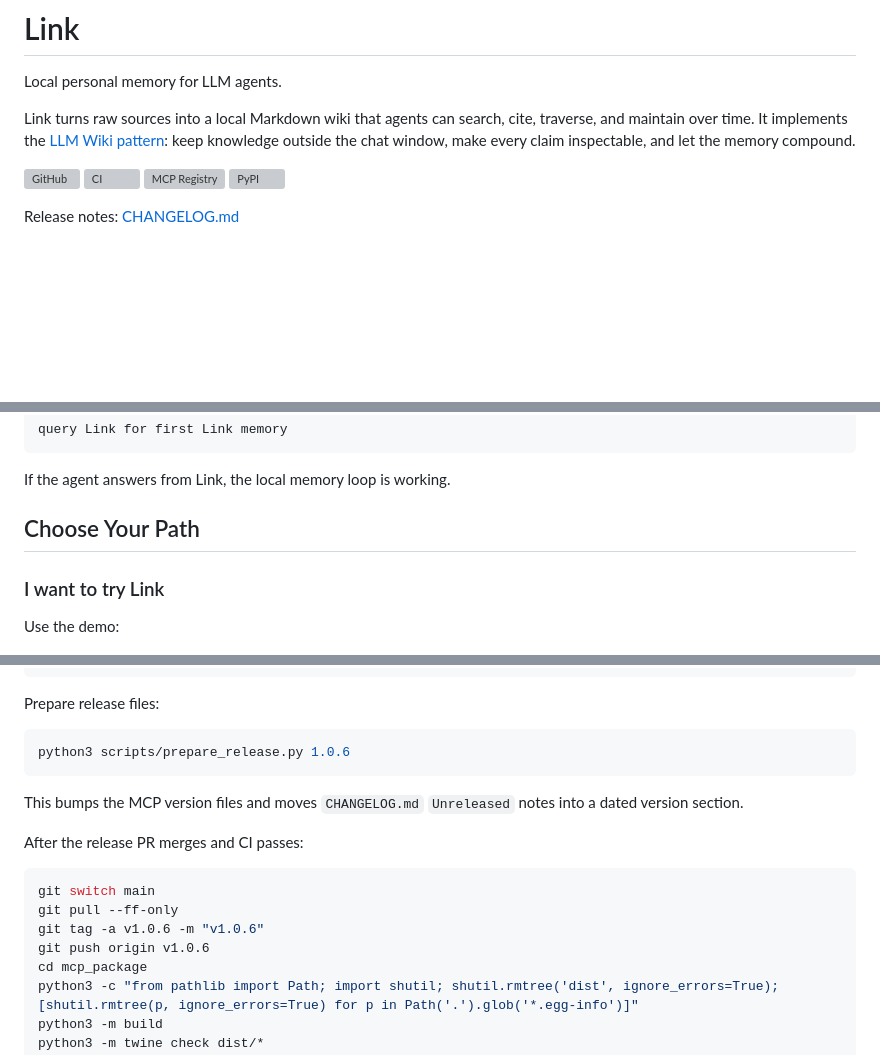
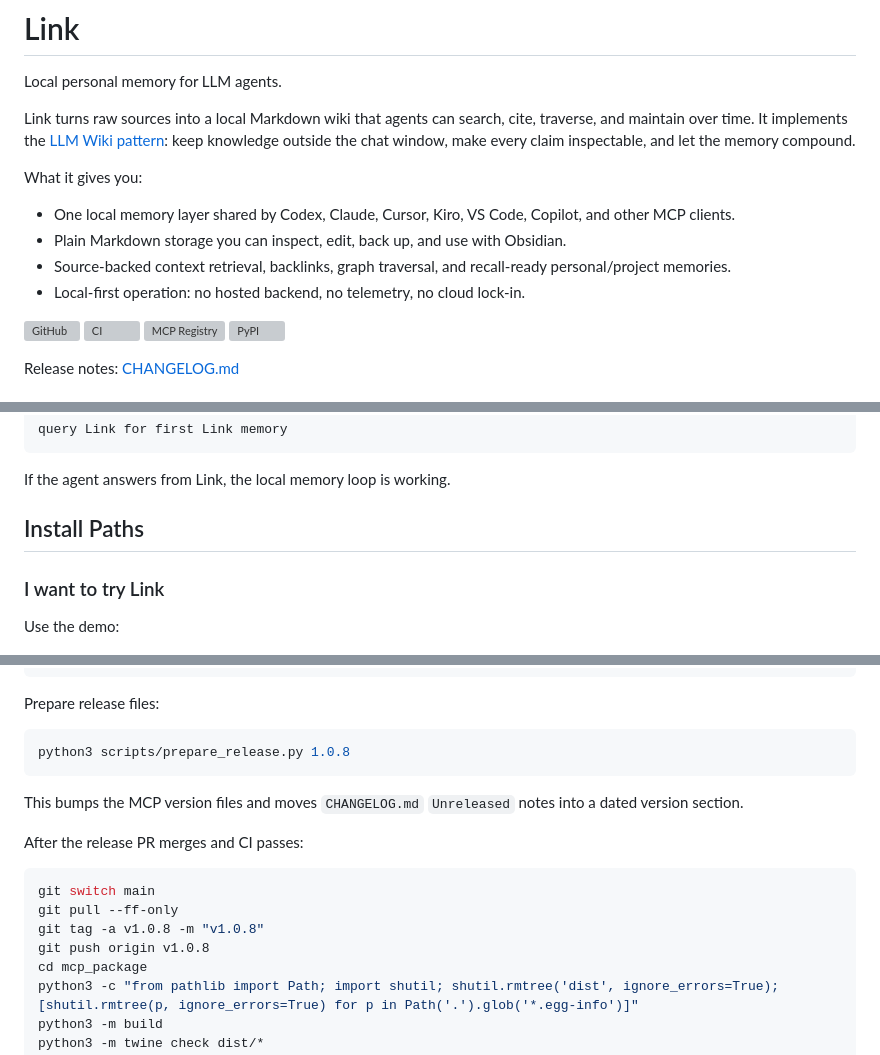
Before and after one commit to galopago/local-mind, a Markdown page: README.md, 3 parts joined by grey strips. Drawn GitHub-style; blank space fills up the shorter version; grey boxes are pictures that could not be loaded.

Commit message:
Tighten README product onboarding
Clarify Link's local personal memory value near the top of the README, rename the path section to install paths, and refresh release examples for the next version path.

````diff
--- a/README.md
+++ b/README.md
@@ -7,6 +7,13 @@
 Local personal memory for LLM agents.
 
 Link turns raw sources into a local Markdown wiki that agents can search, cite, traverse, and maintain over time. It implements the [LLM Wiki pattern](https://gist.github.com/karpathy/442a6bf555914893e9891c11519de94f): keep knowledge outside the chat window, make every claim inspectable, and let the memory compound.
+
+What it gives you:
+
+- One local memory layer shared by Codex, Claude, Cursor, Kiro, VS Code, Copilot, and other MCP clients.
+- Plain Markdown storage you can inspect, edit, back up, and use with Obsidian.
+- Source-backed context retrieval, backlinks, graph traversal, and recall-ready personal/project memories.
+- Local-first operation: no hosted backend, no telemetry, no cloud lock-in.
 
 [![GitHub](https://img.shields.io/github/stars/gowtham0992/link?style=flat)](https://github.com/gowtham0992/link)
 [![CI](https://github.com/gowtham0992/link/actions/workflows/ci.yml/badge.svg)](https://github.com/gowtham0992/link/actions/workflows/ci.yml)
@@ -130,7 +137,7 @@ query Link for first Link memory
 
 If the agent answers from Link, the local memory loop is working.
 
-## Choose Your Path
+## Install Paths
 
 ### I want to try Link
 
@@ -382,7 +389,7 @@ git diff --check
 Prepare release files:
 
 ```bash
-python3 scripts/prepare_release.py 1.0.6
+python3 scripts/prepare_release.py 1.0.8
 ```
 
 This bumps the MCP version files and moves `CHANGELOG.md` `Unreleased` notes into a dated version section.
@@ -392,8 +399,8 @@ After the release PR merges and CI passes:
 ```bash
 git switch main
 git pull --ff-only
-git tag -a v1.0.6 -m "v1.0.6"
-git push origin v1.0.6
+git tag -a v1.0.8 -m "v1.0.8"
+git push origin v1.0.8
 cd mcp_package
 python3 -c "from pathlib import Path; import shutil; shutil.rmtree('dist', ignore_errors=True); [shutil.rmtree(p, ignore_errors=True) for p in Path('.').glob('*.egg-info')]"
 python3 -m build
````
Also changed, not shown: other parts of README.md (+1 -1 lines), CHANGELOG.md (+1 -0 lines).
